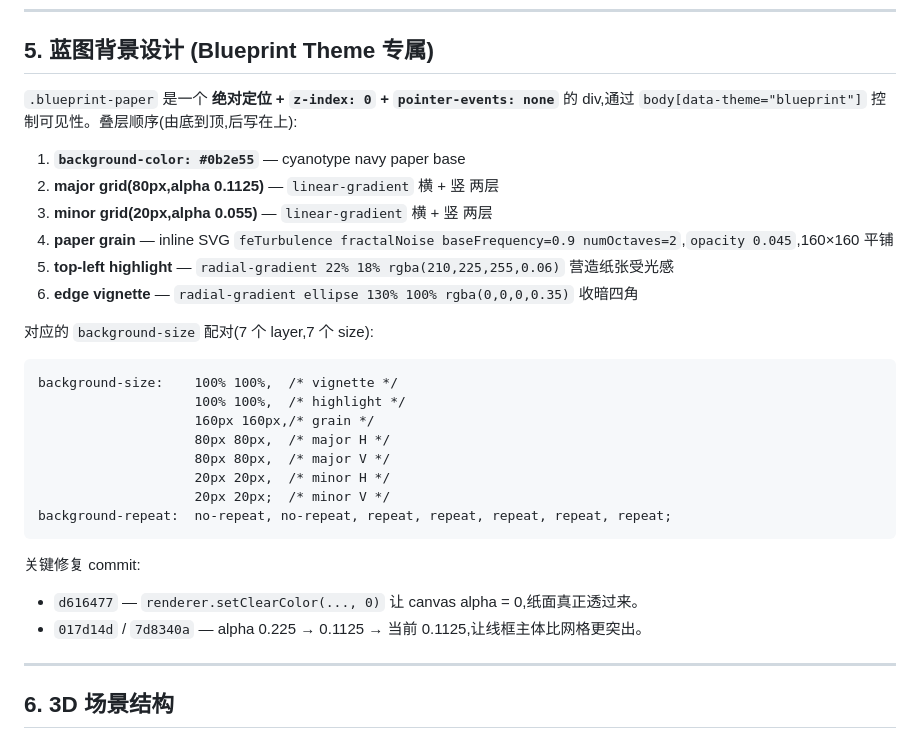
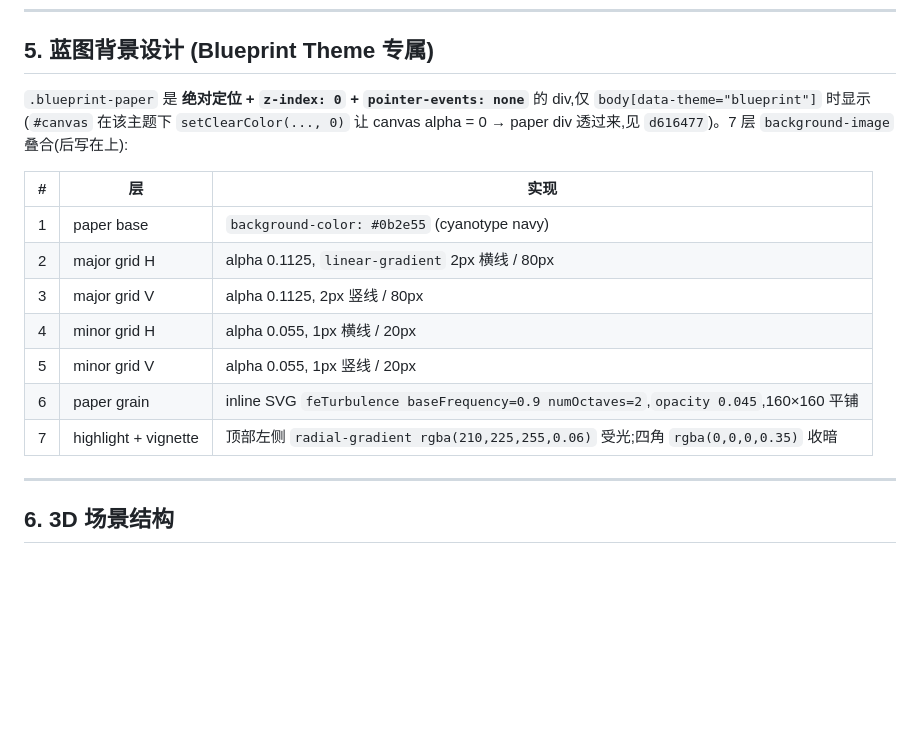
Before and after one commit to ishadowland/substation-blueprint, a Markdown page: DESIGN.md, the part around one of its changes. Rendered like a GitHub page; blank space fills up the shorter version.

````diff
--- a/DESIGN.md
+++ b/DESIGN.md
@@ -149,32 +149,17 @@ substation-blueprint/
 
 ## 5. 蓝图背景设计 (Blueprint Theme 专属)
 
-`.blueprint-paper` 是一个 **绝对定位 + `z-index: 0` + `pointer-events: none`** 的 div,通过 `body[data-theme="blueprint"]` 控制可见性。叠层顺序(由底到顶,后写在上):
+`.blueprint-paper` 是 **绝对定位 + `z-index: 0` + `pointer-events: none`** 的 div,仅 `body[data-theme="blueprint"]` 时显示(`#canvas` 在该主题下 `setClearColor(..., 0)` 让 canvas alpha = 0 → paper div 透过来,见 `d616477`)。7 层 `background-image` 叠合(后写在上):
 
-1. **`background-color: #0b2e55`** — cyanotype navy paper base
-2. **major grid(80px,alpha 0.1125)** — `linear-gradient` 横 + 竖 两层
-3. **minor grid(20px,alpha 0.055)** — `linear-gradient` 横 + 竖 两层
-4. **paper grain** — inline SVG `feTurbulence fractalNoise baseFrequency=0.9 numOctaves=2`,`opacity 0.045`,160×160 平铺
-5. **top-left highlight** — `radial-gradient 22% 18% rgba(210,225,255,0.06)` 营造纸张受光感
-6. **edge vignette** — `radial-gradient ellipse 130% 100% rgba(0,0,0,0.35)` 收暗四角
-
-对应的 `background-size` 配对(7 个 layer,7 个 size):
-
-```
-background-size:    100% 100%,  /* vignette */
-                    100% 100%,  /* highlight */
-                    160px 160px,/* grain */
-                    80px 80px,  /* major H */
-                    80px 80px,  /* major V */
-                    20px 20px,  /* minor H */
-                    20px 20px;  /* minor V */
-background-repeat:  no-repeat, no-repeat, repeat, repeat, repeat, repeat, repeat;
-```
-
-关键修复 commit:
-
-* `d616477` — `renderer.setClearColor(..., 0)` 让 canvas alpha = 0,纸面真正透过来。
-* `017d14d` / `7d8340a` — alpha 0.225 → 0.1125 → 当前 0.1125,让线框主体比网格更突出。
+| # | 层             | 实现                                                |
+| - | ------------- | ------------------------------------------------- |
+| 1 | paper base    | `background-color: #0b2e55` (cyanotype navy)       |
+| 2 | major grid H  | alpha 0.1125, `linear-gradient` 2px 横线 / 80px          |
+| 3 | major grid V  | alpha 0.1125, 2px 竖线 / 80px                          |
+| 4 | minor grid H  | alpha 0.055, 1px 横线 / 20px                           |
+| 5 | minor grid V  | alpha 0.055, 1px 竖线 / 20px                           |
+| 6 | paper grain   | inline SVG `feTurbulence baseFrequency=0.9 numOctaves=2`,`opacity 0.045`,160×160 平铺 |
+| 7 | highlight + vignette | 顶部左侧 `radial-gradient rgba(210,225,255,0.06)` 受光;四角 `rgba(0,0,0,0.35)` 收暗 |
 
 ---
 
````
Also changed, not shown: other parts of DESIGN.md (+41 -114 lines).
